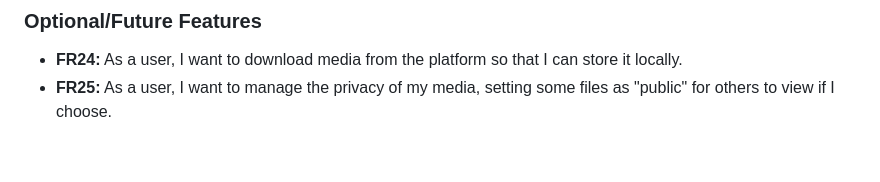
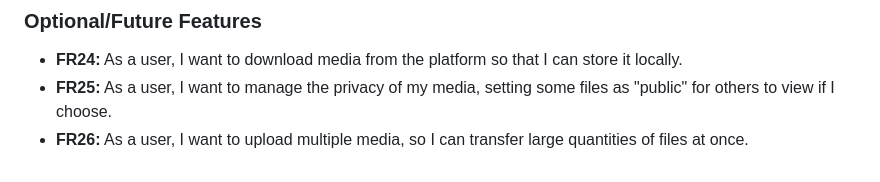
Before and after one commit to RasmusMeos/PHP-media-organizer, a Markdown page: README.md, the part around the change. Rendered like a GitHub page.

Commit message:
Update README.md - new feature

```diff
--- a/README.md
+++ b/README.md
@@ -186,3 +186,4 @@ _"We gather user stories through various user research methods such as interview
 
 - **FR24:** As a user, I want to download media from the platform so that I can store it locally.
 - **FR25:** As a user, I want to manage the privacy of my media, setting some files as "public" for others to view if I choose.
+- **FR26:** As a user, I want to upload multiple media, so I can transfer large quantities of files at once.
```
